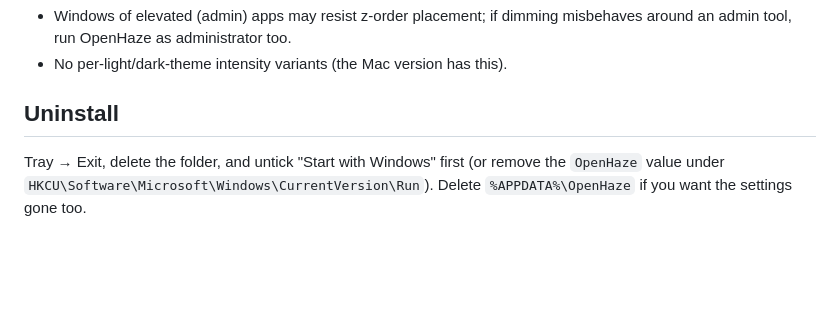
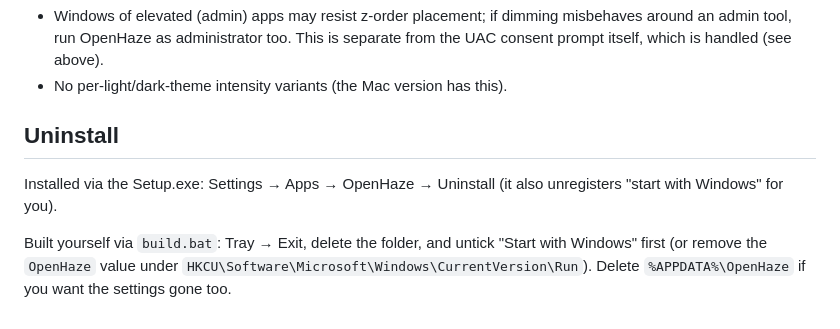
Before and after one commit to jay739/openhaze, a Markdown page: windows/README.md, the part around one of its changes. Rendered like a GitHub page; blank space fills up the shorter version.

```diff
--- a/windows/README.md
+++ b/windows/README.md
@@ -72,10 +97,14 @@ Settings are stored at `%APPDATA%\OpenHaze\settings.txt`.
 - Windows of elevated (admin) apps may resist z-order placement; if dimming
-  misbehaves around an admin tool, run OpenHaze as administrator too.
+  misbehaves around an admin tool, run OpenHaze as administrator too. This is
+  separate from the UAC consent prompt itself, which is handled (see above).
 - No per-light/dark-theme intensity variants (the Mac version has this).
 
 ## Uninstall
 
-Tray → Exit, delete the folder, and untick "Start with Windows" first (or
-remove the `OpenHaze` value under
+Installed via the Setup.exe: Settings → Apps → OpenHaze → Uninstall (it also
+unregisters "start with Windows" for you).
+
+Built yourself via `build.bat`: Tray → Exit, delete the folder, and untick
+"Start with Windows" first (or remove the `OpenHaze` value under
 `HKCU\Software\Microsoft\Windows\CurrentVersion\Run`). Delete
 `%APPDATA%\OpenHaze` if you want the settings gone too.
```
Also changed, not shown: other parts of windows/README.md (+43 -18 lines).
